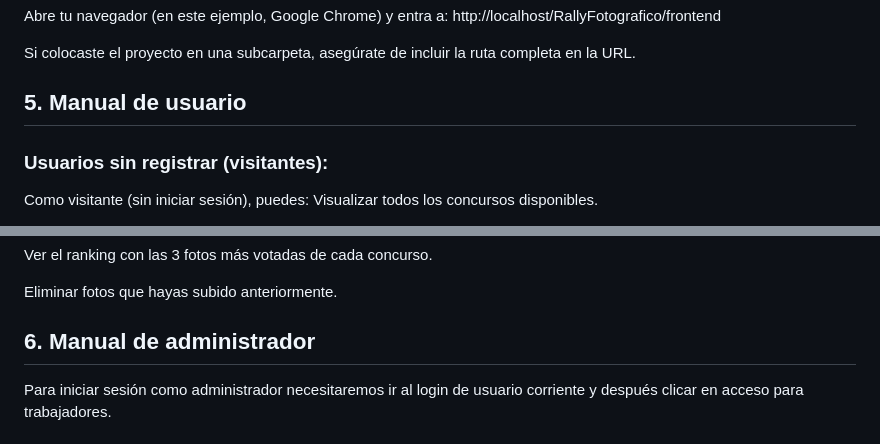
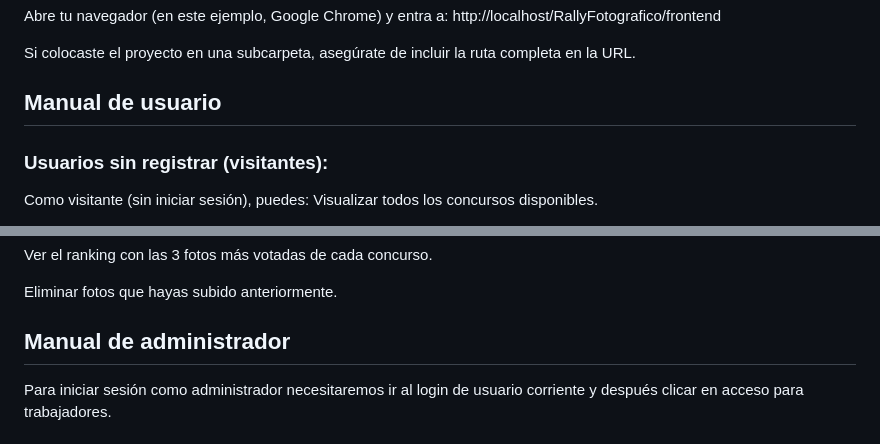
Before and after one commit to drodriguezf-dev/RallyFotografico, a Markdown page: README.md, 2 parts joined by grey strips. GitHub-like rendering.

```diff
--- a/README.md
+++ b/README.md
@@ -54,7 +54,7 @@ http://localhost/RallyFotografico/frontend
 
 Si colocaste el proyecto en una subcarpeta, asegúrate de incluir la ruta completa en la URL.
 
-## 5. Manual de usuario
+## Manual de usuario
 
 ### Usuarios sin registrar (visitantes):
 Como visitante (sin iniciar sesión), puedes:
@@ -76,7 +76,7 @@ Ver el ranking con las 3 fotos más votadas de cada concurso.
 
 Eliminar fotos que hayas subido anteriormente.
 
-## 6. Manual de administrador
+## Manual de administrador
 
 Para iniciar sesión como administrador necesitaremos ir al login de usuario corriente y después clicar en acceso para trabajadores.
 
```
